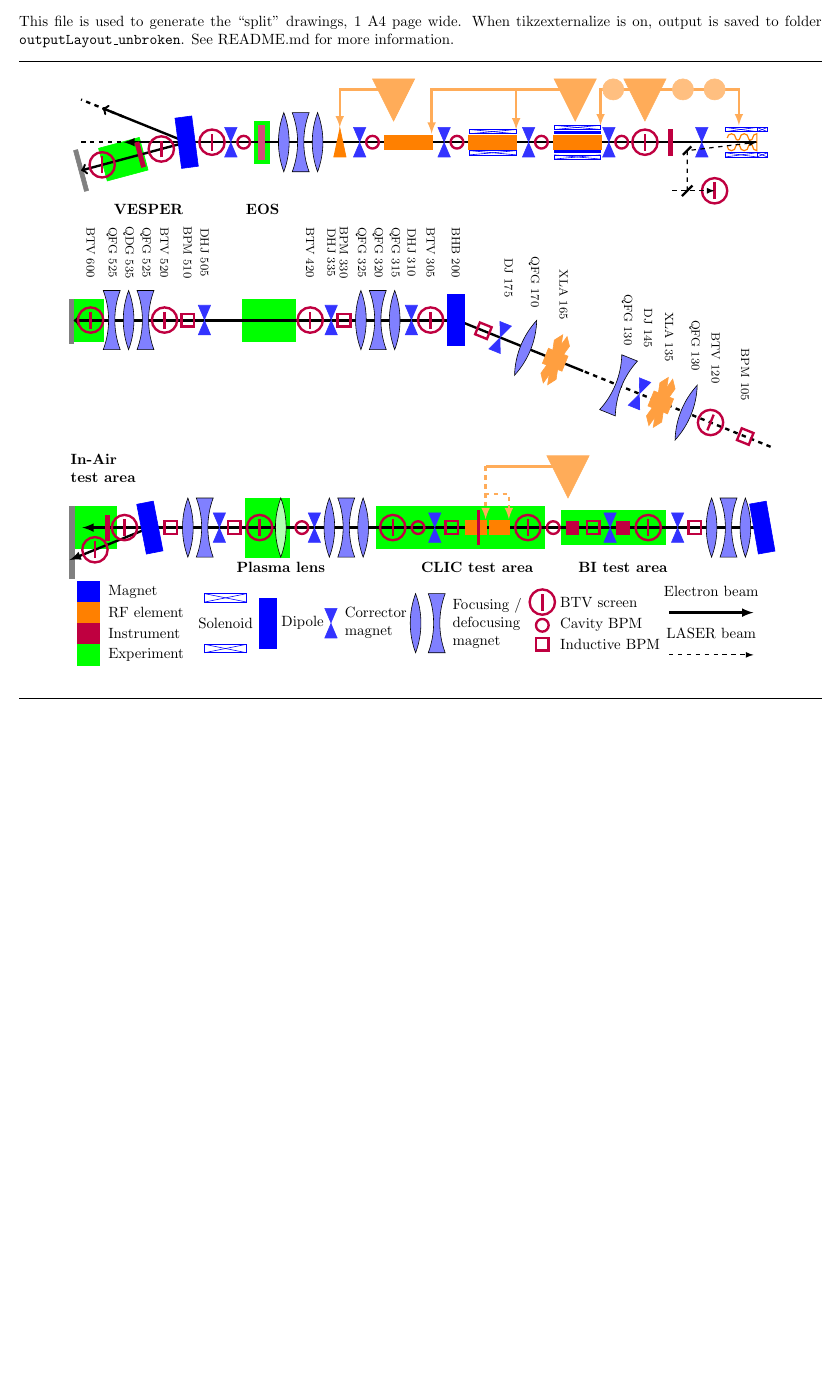
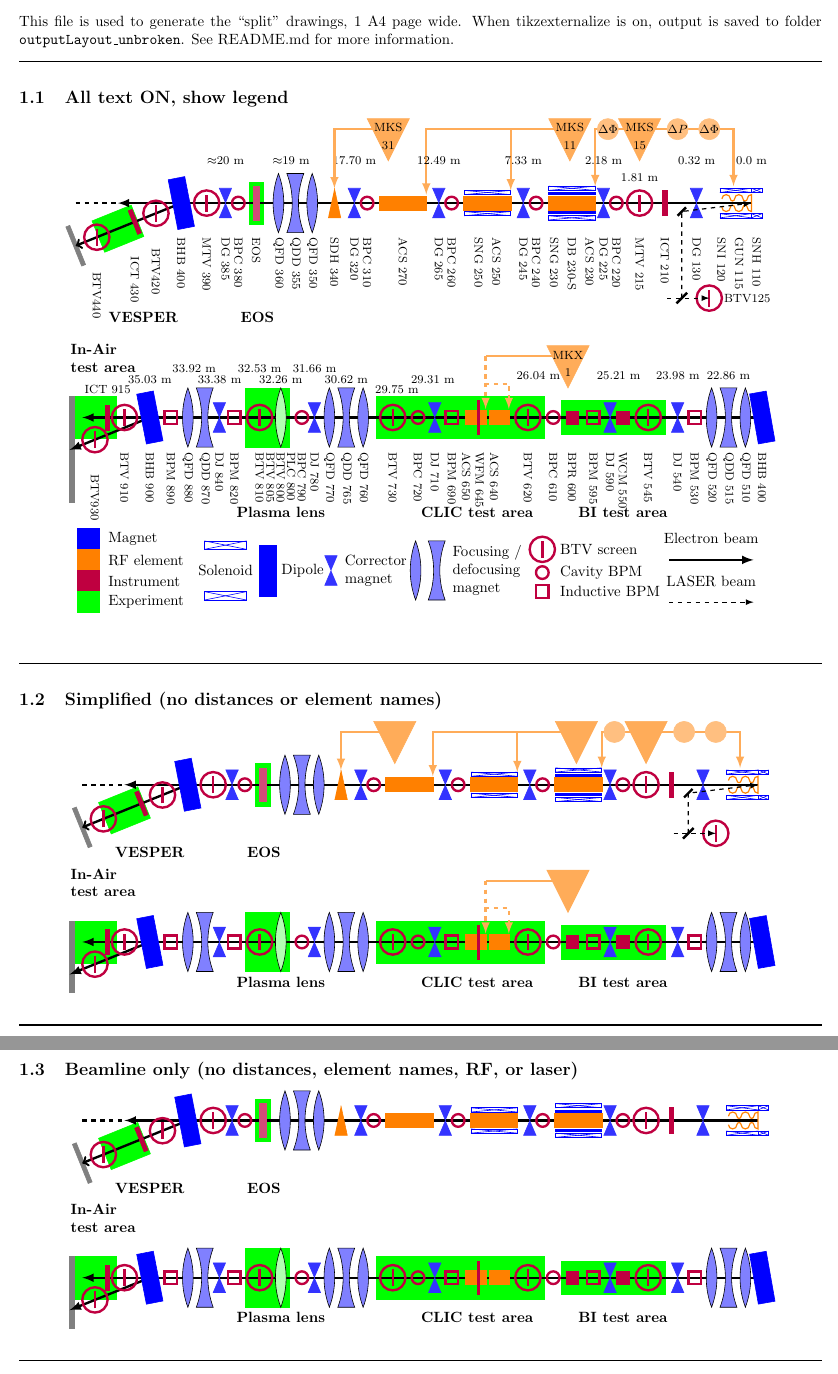
Before and after one commit to clearop/clearlayout, a LaTeX document (layout.tex, which reads inputLayout/CALIFES.tex, inputLayout/NEWBEAMLINE.tex): part of the page before the commit and two parts of pages 1 and 2 of 2 after it, the two joined at a grey line, cut so that both start at the same text, the shorter picture padded with empty space. Compiled offline with pdfLaTeX; TikZ figures are drawn from their code, not taken from saved files.

Commit message:
Revert "Draft of the second beamline"
This reverts commit d6b0a94230f756536de4f0ad514a72832423f988.

```diff
--- a/inputLayout/CALIFES.tex
+++ b/inputLayout/CALIFES.tex
@@ -5,12 +5,7 @@
 
     % Initialise some variables: %%%%%%%%%%%%%%%%%%%%%%%%%%%%%%%
     \pgfmathsetmacro{\VesperStart}{1.5}; %Center of the dipole (X)
-    \pgfmathsetmacro{\NewBemStart}{\VesperStart}    % split at same X as VESPER
-    \pgfmathsetmacro{\NewBemAngle}{22}   % mirror angle (positive)
-    \pgfmathsetmacro{\NewBemX}{-1}
-    \pgfmathsetmacro{\NewBemY}{(\NewBemStart-\NewBemX)*tan(\NewBemAngle)}
-
-    \pgfmathsetmacro{\VesperAngle}{-15.0};
+    \pgfmathsetmacro{\VesperAngle}{-22.0};
     %Arrow end point
     \pgfmathsetmacro{\VesperX}{-1};
     \pgfmathsetmacro{\VesperY}{(\VesperStart-\VesperX)*tan(\VesperAngle)};
@@ -219,15 +214,6 @@
 
     \draw[->,ultra thick] (\VesperStart,0)--(\VesperX,\VesperY);
 
-    % Arrowed solid part (first segment)
-    \draw[->,ultra thick] (\NewBemStart,0) --
-   ($(\NewBemStart,0)!0.8!(\NewBemX,\NewBemY)$);
-
-    % Dashed continuation (second segment, no arrow)
-    \draw[ultra thick, dashed]
-   ($(\NewBemStart,0)!0.6!(\NewBemX,\NewBemY)$) --
-   (\NewBemX,\NewBemY);
-
     %\kickerHV[0]{\VesperStart}{BHB 400}{1}{blue};
     \dipole[0]{\VesperStart}{BHB 400}{{-\VesperAngle/2}};
 
--- a/inputLayout/NEWBEAMLINE.tex
+++ /dev/null
@@ -1,269 +0,0 @@
-%% TIKZ DRAWING OF CLEAR EXPERIMENTAL BEAMLINE 1 ELEMENTS
-%% TO BE INCLUDED INTO A LATEX DOCUMENT
-%% INSIDE A TIKZPICTURE ENVIRONMENT
-%% K. Sjobak, 2018--2020, D. Gamba 2020
-%% Updated L.A. Dyks - removed CLIC BPMs
-
-
-%% Source position
-
-\pgfmathsetmacro{\SrcX}{16}
-\pgfmathsetmacro{\SrcY}{-3}
-
-% Define outgoing angle (use your NewBemLine angle)
-\pgfmathsetmacro{\SrcAngle}{22}  % degrees
-\pgfmathsetmacro{\BreakX}{8.6}    % where it straightens out
-\pgfmathsetmacro{\BreakY}{\SrcY + (\SrcX-\BreakX)*tan(\SrcAngle)}  % <-- missing
-
-    \if\getvalue{elemnames}1
-        \pgfmathsetmacro{\BotLegyOFF}{0.0};
-    \else
-        \pgfmathsetmacro{\BotLegyOFF}{1.3};
-    \fi
-
-    %%%%%%%%%%%%%%%%%%%%%%%%%%%%%%%%%%%%%%%%%%%%%
-    %% GREEN Areas to indicate experiments
-    %%%%%%%%%%%%%%%%%%%%%%%%%%%%%%%%%%%%%%%%%%%%%
-
-    %In Vacuum test area
-    \filldraw[green] (4.75,-0.5) rectangle (3.5,0.5);
-    %\node at ({3},-2.5+\BotLegyOFF) {\textbf{In Vacuum test area}};
-
-
-    %IN-AIR table
-    \filldraw[green] (-0.6,-0.5) rectangle (0.2,0.5);
-    %\node[align=left,anchor=west] at (-0.7,-1.4) {\textbf{In-Air}\\ \textbf{test area II}};
-
-    %%%%%%%%%%%%%%%%%%%%%%%%%%%%%%%%%%%%%%%%%%%%%%%
-    %%%%%%%%%%%%%%%%%%%%%%%%%%%%%%%%%%%%%%%%%%%%%%%
-    %%%%%%%%%%%%%%%%%%%%%%%%%%%%%%%%%%%%%%%%%%%%%%%
-
-    % FINAL DUMP
-    \if\getvalue{elemnames}1
-        \filldraw[gray] (-0.6,-0.5) rectangle (-0.5,0.55);
-    \else
-        \filldraw[gray] (-0.6,-0.55) rectangle (-0.5,0.5);
-    \fi
-
-
-
-    % Dashed part first (no arrow)
-    \draw[ultra thick, dashed] (\SrcX,\SrcY) --
-   ($(\SrcX,\SrcY)!0.6!(\BreakX,\BreakY)$);
-
-    % Solid continuation (still no arrow)
-    \draw[ultra thick]
-   ($(\SrcX,\SrcY)!0.6!(\BreakX,\BreakY)$) --
-   (\BreakX,\BreakY);
-
-    % Continue straight horizontal beamline from the break point, solid arrow
-    \draw[->, ultra thick] (\BreakX,\BreakY) -- (-0.5,\BreakY);
-
-
-    % direction of the diagonal (either works visually)
-    \pgfmathsetmacro{\BeamDir}{-\SrcAngle}      % or: 180-\SrcAngle
-    % --------------------------------------------
-
-
-
-
-
-
-
-    \pgfmathsetmacro{\BPMx}{9.2}
-    \pgfmathsetmacro{\BPMy}{\SrcY + (\SrcX-\BPMx)*tan(\SrcAngle)}
-    \begin{scope}[shift={(0,\BPMy)}, rotate around={\BeamDir:(\BPMx,0)}] % BeamDir = -\SrcAngle
-      \iBPM{\BPMx}{BPM 185};
-    \end{scope}
-
-    \pgfmathsetmacro{\CORx}{9.6}
-    \pgfmathsetmacro{\CORy}{\SrcY + (\SrcX-\CORx)*tan(\SrcAngle)}
-    \begin{scope}[shift={(0,\CORy)}, rotate around={\BeamDir:(\CORx,0)}]
-    \correctorMagnet{\CORx}{DJ 175};
-    \end{scope}
-    \if\getvalue{elemnames_newbeamline}1
-        \node[rotate=-90] at (9.8, 1.0) {\belemsiz DJ 175};
-    \fi
-
-    % --- Quadrupole F on the diagonal at x = 12.20 ---
-    \pgfmathsetmacro{\QFx}{10.2}
-    \pgfmathsetmacro{\QFy}{\SrcY + (\SrcX-\QFx)*tan(\SrcAngle)}
-    \begin{scope}[shift={(0,\QFy)}, rotate around={\BeamDir:(\QFx,0)}]
-      \lensF{\QFx}{QFG 170};
-    \end{scope}
-    \if\getvalue{elemnames_newbeamline}1
-        \node[rotate=-90] at (10.4, 0.9) {\belemsiz QFG 170};
-    \fi
-
-    \pgfmathsetmacro{\SXx}{10.90}
-    \pgfmathsetmacro{\SXy}{\SrcY + (\SrcX-\SXx)*tan(\SrcAngle)}
-    \sextupole[\SXy]{\SXx}{XLA 165}{\BeamDir}
-    \if\getvalue{elemnames_newbeamline}1
-        \node[rotate=-90] at (11.10, 0.60) {\belemsiz XLA 165};
-    \fi
-
-    \pgfmathsetmacro{\QDx}{12.40}
-    \pgfmathsetmacro{\QDy}{\SrcY + (\SrcX-\QDx)*tan(\SrcAngle)}
-    \begin{scope}[shift={(0,\QDy)}, rotate around={\BeamDir:(\QDx,0)}]
-      \lensD{\QDx}{QDG 155};
-    \end{scope}
-    \if\getvalue{elemnames_newbeamline}1
-        \node[rotate=-90] at (12.6, -0.0) {\belemsiz QFG 130};
-    \fi
-
-    \pgfmathsetmacro{\CORx}{12.9}
-    \pgfmathsetmacro{\CORy}{\SrcY + (\SrcX-\CORx)*tan(\SrcAngle)}
-    \begin{scope}[shift={(0,\CORy)}, rotate around={\BeamDir:(\CORx,0)}]
-    \correctorMagnet{\CORx}{DJ 145};
-    \end{scope}
-    \if\getvalue{elemnames_newbeamline}1
-       \node[rotate=-90] at (13.1, -0.20) {\belemsiz DJ 145};
-    \fi
-
-    \pgfmathsetmacro{\SXx}{13.40}
-    \pgfmathsetmacro{\SXy}{\SrcY + (\SrcX-\SXx)*tan(\SrcAngle)}
-    \sextupole[\SXy]{\SXx}{XLA 135}{\BeamDir}
-    \if\getvalue{elemnames_newbeamline}1
-        \node[rotate=-90] at (13.60, -0.40) {\belemsiz XLA 135};
-    \fi
-
-    % --- Quadrupole F on the diagonal at x = 12.20 ---
-    \pgfmathsetmacro{\QFx}{14.0}
-    \pgfmathsetmacro{\QFy}{\SrcY + (\SrcX-\QFx)*tan(\SrcAngle)}
-    \begin{scope}[shift={(0,\QFy)}, rotate around={\BeamDir:(\QFx,0)}]
-      \lensF{\QFx}{QFG 130};
-    \end{scope}
-    \if\getvalue{elemnames_newbeamline}1
-        \node[rotate=-90] at (14.20, -0.60) {\belemsiz QFG 130};
-    \fi
-
-    % --- MTV on the diagonal at x = 11.40 ---
-    \pgfmathsetmacro{\MTVx}{15.00}
-    \pgfmathsetmacro{\MTVy}{\SrcY + (\SrcX-\MTVx)*tan(\SrcAngle)}
-     \begin{scope}[shift={(0,\BPMy)}, rotate around={\BeamDir:(\BPMx,0)}] % BeamDir = -\SrcAngle
-        \BTV{\MTVx}{BTV 120};
-    \end{scope}
-    \if\getvalue{elemnames_newbeamline}1
-        \node[rotate=-90] at (14.70, -0.90) {\belemsiz BTV 120};
-    \fi
-
-   % --- BPM on the diagonal at x = 12.00 ---
-    \pgfmathsetmacro{\BPMx}{15.40}
-    \pgfmathsetmacro{\BPMy}{\SrcY + (\SrcX-\BPMx)*tan(\SrcAngle)}
-    \begin{scope}[shift={(0,\BPMy)}, rotate around={\BeamDir:(\BPMx,0)}] % BeamDir = -\SrcAngle
-      \iBPM{\BPMx}{BPM 105};
-    \end{scope}
-    \if\getvalue{elemnames_newbeamline}1
-        \node[rotate=-90] at (15.40, -1.3) {\belemsiz BPM 105};
-    \fi
-
-
-
-
-
-
-
-
-
-
-
-
-
-
-
-    \dipole[0]{8.55}{BHB 200}{{0}};
-    \if\getvalue{elemnames_newbeamline}1
-        \node[rotate=-90] at (8.55,1.6) {\belemsiz BHB 200};
-    \fi
-
-    \BTV{7.95}{BTV 305};
-    \if\getvalue{elemnames_newbeamline}1
-        \node[rotate=-90] at (7.95,1.6) {\belemsiz BTV 305};
-    \fi
-    \correctorMagnet{7.5}{DHJ 310};
-    \if\getvalue{elemnames_newbeamline}1
-        \node[rotate=-90] at (7.5,1.6) {\belemsiz DHJ 310};
-    \fi
-    \if\getvalue{distances}1
-        \node at (8.0,0.9) {\belemsiz 29.31~m};
-    \fi
-
-    \lensF{7.1}{QFG 315};
-    \if\getvalue{elemnames_newbeamline}1
-        \node[rotate=-90] at (7.1,1.6) {\belemsiz QFG 315};
-    \fi
-    \lensD{6.7}{QDG 320};
-    \if\getvalue{elemnames_newbeamline}1
-        \node[rotate=-90] at (6.7,1.6) {\belemsiz QFG 320};
-    \fi
-    \lensF{6.3}{QFG 325};
-    \if\getvalue{elemnames_newbeamline}1
-        \node[rotate=-90] at (6.3,1.6) {\belemsiz QFG 325};
-    \fi
-    \if\getvalue{distances}1
-        \node at (5.95,0.9) {\belemsiz 30.62~m};
-    \fi
-
-
-    \iBPM{5.9}{BPM 330}{0.15};
-    \if\getvalue{elemnames_newbeamline}1
-        \node[rotate=-90] at (5.9,1.6) {\belemsiz BPM 330};
-    \fi
-    \correctorMagnet{5.6}{DHJ 335};
-    \if\getvalue{distances}1
-        \node at (5.2,1.15) {\belemsiz 31.66~m};
-    \fi
-    \if\getvalue{elemnames_newbeamline}1
-        \node[rotate=-90] at (5.6,1.6) {\belemsiz DHJ 335};
-    \fi
-
-    \BTV{5.1}{BTV 420};
-    \if\getvalue{elemnames_newbeamline}1
-        \node[rotate=-90] at (5.1,1.6) {\belemsiz BTV 420};
-    \fi
-
-    \correctorMagnet{2.6}{DHJ 505};
-    \if\getvalue{distances}1
-        \node at (2.95,0.9) {\belemsiz 33.38~m};
-    \fi
-    \if\getvalue{elemnames_newbeamline}1
-        \node[rotate=-90] at (2.6,1.6) {\belemsiz DHJ 505};
-    \fi
-
-    \iBPM{2.2}{BPM 510};
-    \if\getvalue{elemnames_newbeamline}1
-        \node[rotate=-90] at (2.2,1.6) {\belemsiz BPM 510};
-    \fi
-        \BTV{1.65}{BTV 520};
-    \if\getvalue{distances}1
-        \node at (3.9,1.15) {\belemsiz 32.53~m};
-    \fi
-    \if\getvalue{elemnames_newbeamline}1
-        \node[rotate=-90] at (1.65,1.6) {\belemsiz BTV 520};
-    \fi
-
-
-    \lensD{1.2}{QFG 525};
-        \if\getvalue{elemnames_newbeamline}1
-        \node[rotate=-90] at (1.2,1.6) {\belemsiz QFG 525};
-    \fi
-    \lensF{0.8}{QDG 535};
-        \if\getvalue{elemnames_newbeamline}1
-        \node[rotate=-90] at (0.8,1.6) {\belemsiz QDG 535};
-    \fi
-    \lensD{0.4}{QFG 525};
-        \if\getvalue{elemnames_newbeamline}1
-        \node[rotate=-90] at (0.4,1.6) {\belemsiz QFG 525};
-    \fi
-
-
-    %% IN-AIR TABLE INSTRUMENTATION
-    \BTV{-0.1}{BTV 600};
-        \if\getvalue{elemnames_newbeamline}1
-        \node[rotate=-90] at (-0.1,1.6) {\belemsiz BTV 600};
-    \fi
-    %ICT
-    %\filldraw[purple] (0.1,-0.3) rectangle (0.2,0.3);
-    %\if\getvalue{elemnames}1
-    %    \node[anchor=south] at (0.3,0.45) {\belemsiz ICT 915};
-    %\fi
--- a/layout.tex
+++ b/layout.tex
@@ -5,7 +5,7 @@
 %\usepackage{showframe} % DO NOT COMBINE WITH TIKZexternalize
 
 \usepackage{tikz}
-\usetikzlibrary{calc}
+
 % \usepackage{etoolbox}
 
 %Set/get variables, see https://tex.stackexchange.com/a/37113
@@ -39,17 +39,14 @@ See README.md for more information.
 
 \setvalue{unbroken = 0} %Do draw VESPER dipole in EXPERIMENTAL1 etc.
 
+%\newpage
+\subsection{All text ON, show legend}
 \begin{center}
-
-  \setvalue{distances = 0}
-  \setvalue{elemnames = 0}
-  \setvalue{elemnames_newbeamline = 1}
+  \setvalue{distances = 1}
+  \setvalue{elemnames = 1}
   \setvalue{auxElems  = 1}
-   \begin{tikzpicture}
-   \input{./inputLayout/CALIFES.tex}
-  \end{tikzpicture}
   \begin{tikzpicture}
-    \input{./inputLayout/NEWBEAMLINE.tex}
+    \input{./inputLayout/CALIFES.tex}
   \end{tikzpicture}
   \begin{tikzpicture}
     \input{./inputLayout/EXPERIMENTAL1.tex}
@@ -58,5 +55,34 @@ See README.md for more information.
 \end{center}
 \noindent\makebox[\linewidth]{\rule{\linewidth}{1.0pt}}
 
+%\newpage
+\subsection{Simplified (no distances or element names)}
+\begin{center}
+  \setvalue{distances = 0}
+  \setvalue{elemnames = 0}
+  \setvalue{auxElems  = 1}
+  \begin{tikzpicture}
+    \input{./inputLayout/CALIFES.tex}
+  \end{tikzpicture}
+  \begin{tikzpicture}
+    \input{./inputLayout/EXPERIMENTAL1.tex}
+  \end{tikzpicture}
+\end{center}
+\noindent\makebox[\linewidth]{\rule{\linewidth}{1.0pt}}
+
+\newpage
+\subsection{Beamline only (no distances, element names, RF, or laser)}
+\begin{center}
+  \setvalue{distances = 0}
+  \setvalue{elemnames = 0}
+  \setvalue{auxElems  = 0}
+  \begin{tikzpicture}
+    \input{./inputLayout/CALIFES.tex}
+  \end{tikzpicture}
+  \begin{tikzpicture}
+    \input{./inputLayout/EXPERIMENTAL1.tex}
+  \end{tikzpicture}
+\end{center}
+\noindent\makebox[\linewidth]{\rule{\linewidth}{1.0pt}}
 
 \end{document}
```
Also changed, not shown: inputLayout/BEAMLINE_TIKZMACROS.tex (+0 -22 lines), inputLayout/CALIFES.tex (17 more changed lines).
